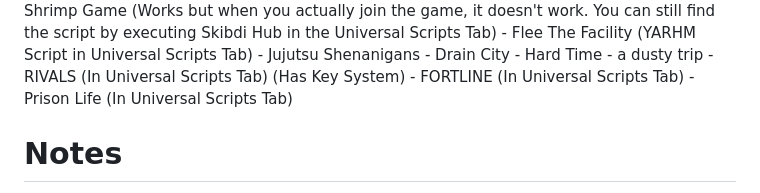
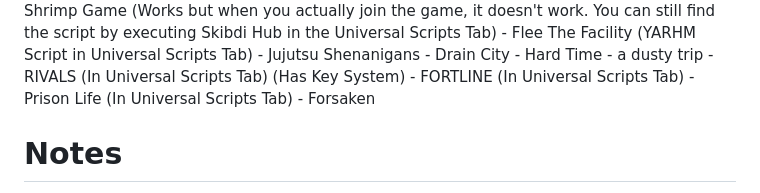
Before and after one commit to theystemYT/theystems-Menu, a Markdown page: README.md, the part around the change. GitHub-like rendering; folded sections open.

```diff
--- a/README.md
+++ b/README.md
@@ -45,6 +45,7 @@ Here is an example:
 - RIVALS (In Universal Scripts Tab) (Has Key System)
 - FORTLINE (In Universal Scripts Tab)
 - Prison Life (In Universal Scripts Tab)
+- Forsaken
 </details>
 
 # Notes
```
